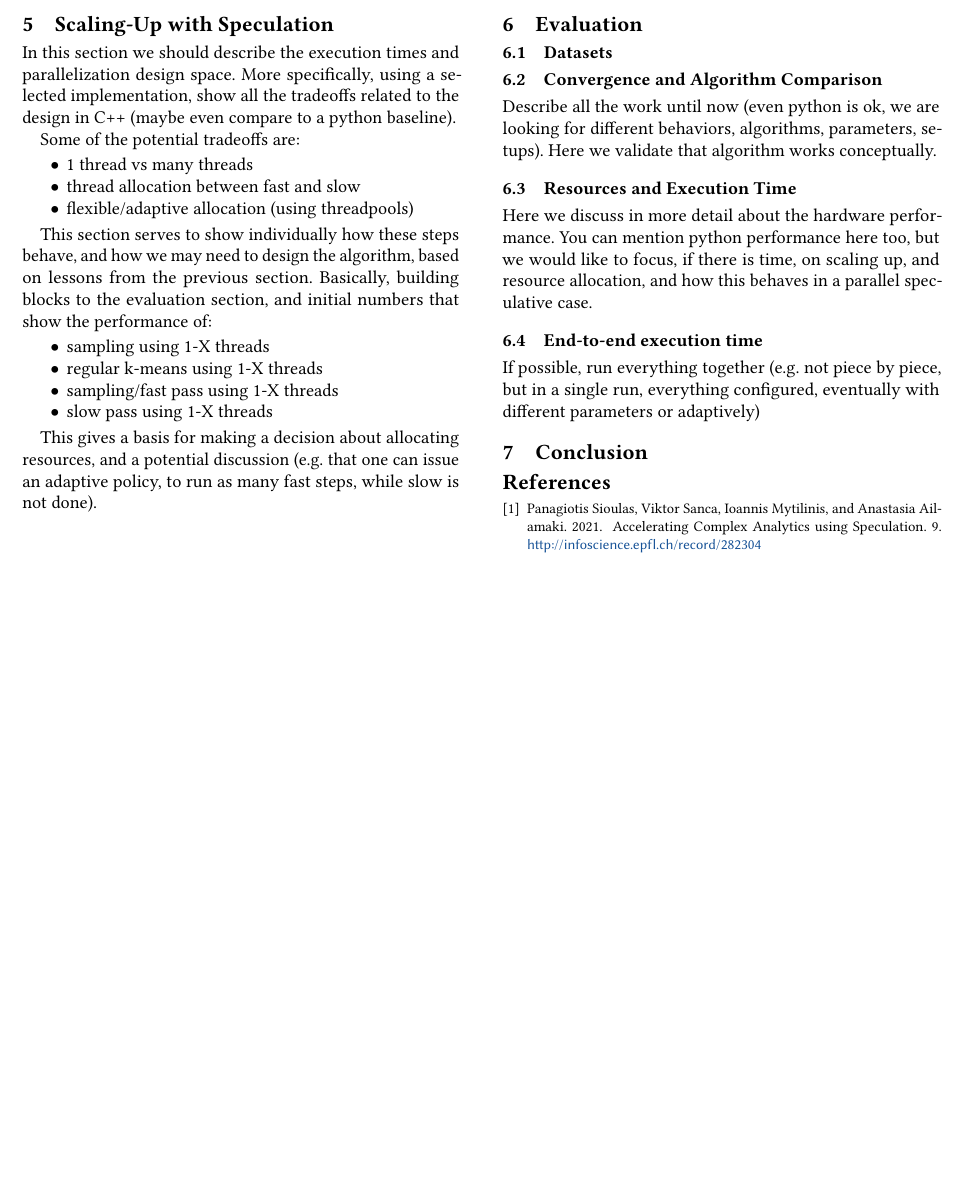
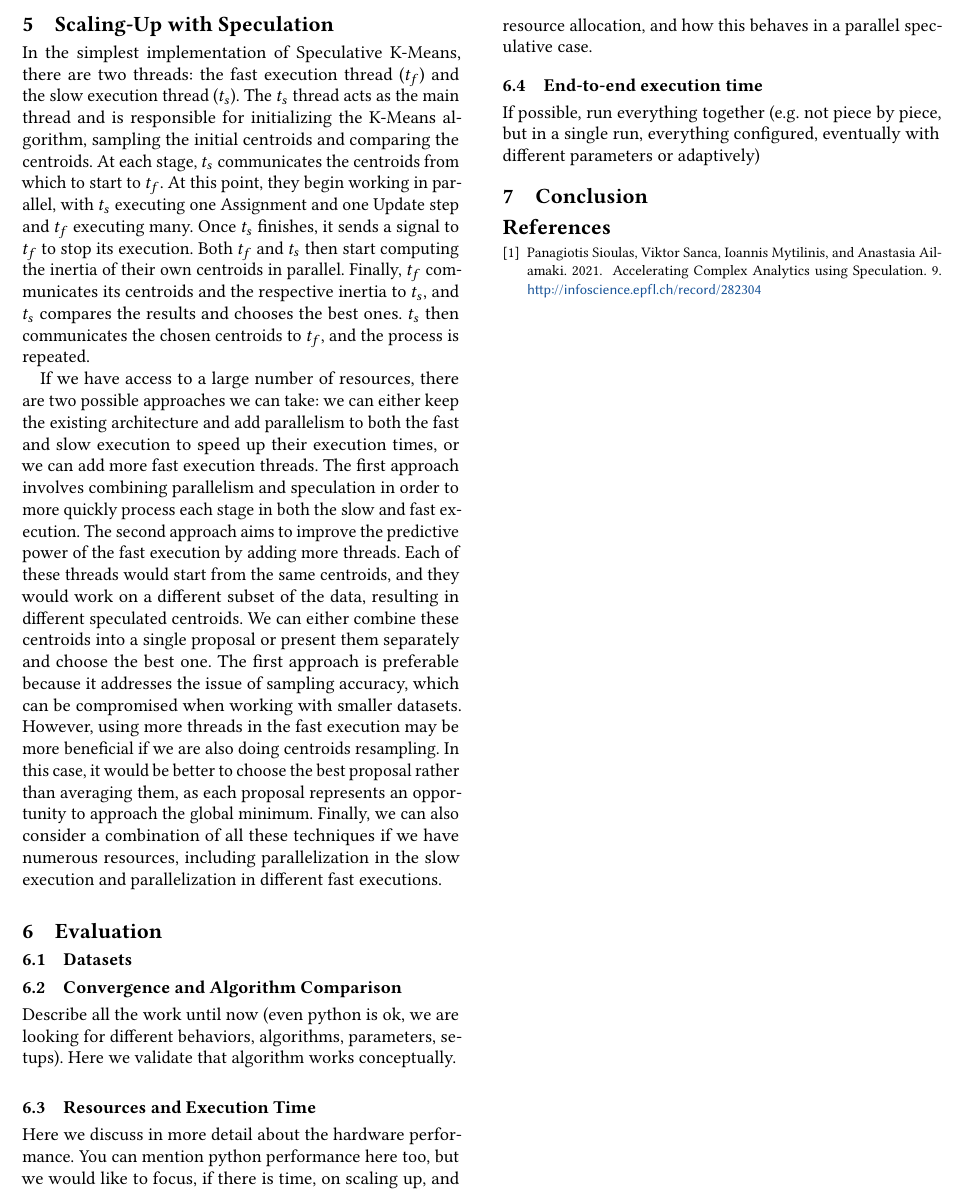
Before and after one commit to nefagi-01/Efficient-K-means-Clustering-using-Speculation, a LaTeX paper (main.tex, which reads 05-system/main.tex): part of page 7 of 7, cut so that both start at the same text, the shorter picture padded with empty space. Compiled offline with pdfLaTeX.

Commit message:
Written section 5. Scaling-Up with Speculation

```diff
--- a/05-system/main.tex
+++ b/05-system/main.tex
@@ -1,20 +1,4 @@
-In this section we should describe the execution times and parallelization design space.
-More specifically, using a selected implementation, show all the tradeoffs related to the design in C++ (maybe even compare to a python baseline).
+In the simplest implementation of Speculative K-Means, there are two threads: the fast execution thread ($t_f$) and the slow execution thread ($t_s$). The $t_s$ thread acts as the main thread and is responsible for initializing the K-Means algorithm, sampling the initial centroids and comparing the centroids.
+At each stage, $t_s$ communicates the centroids from which to start to $t_f$. At this point, they begin working in parallel, with $t_s$ executing one Assignment and one Update step and $t_f$ executing many. Once $t_s$ finishes, it sends a signal to $t_f$ to stop its execution. Both $t_f$ and $t_s$ then start computing the inertia of their own centroids in parallel. Finally, $t_f$ communicates its centroids and the respective inertia to $t_s$, and $t_s$ compares the results and chooses the best ones. $t_s$ then communicates the chosen centroids to $t_f$, and the process is repeated.
 
-Some of the potential tradeoffs are:
-\begin{itemize}
-    \item 1 thread vs many threads
-    \item thread allocation between fast and slow
-    \item flexible/adaptive allocation (using threadpools)
-\end{itemize}
-
-This section serves to show individually how these steps behave, and how we may need to design the algorithm, based on lessons from the previous section. Basically, building blocks to the evaluation section, and initial numbers that show the performance of:
-
-\begin{itemize}
-    \item sampling using 1-X threads
-    \item regular k-means using 1-X threads
-    \item sampling/fast pass using 1-X threads
-    \item slow pass using 1-X threads
-\end{itemize}
-
-This gives a basis for making a decision about allocating resources, and a potential discussion (e.g. that one can issue an adaptive policy, to run as many fast steps, while slow is not done).
+If we have access to a large number of resources, there are two possible approaches we can take: we can either keep the existing architecture and add parallelism to both the fast and slow execution to speed up their execution times, or we can add more fast execution threads. The first approach involves combining parallelism and speculation in order to more quickly process each stage in both the slow and fast execution. The second approach aims to improve the predictive power of the fast execution by adding more threads. Each of these threads would start from the same centroids, and they would work on a different subset of the data, resulting in different speculated centroids. We can either combine these centroids into a single proposal or present them separately and choose the best one. The first approach is preferable because it addresses the issue of sampling accuracy, which can be compromised when working with smaller datasets. However, using more threads in the fast execution may be more beneficial if we are also doing centroids resampling. In this case, it would be better to choose the best proposal rather than averaging them, as each proposal represents an opportunity to approach the global minimum. Finally, we can also consider a combination of all these techniques if we have numerous resources, including parallelization in the slow execution and parallelization in different fast executions.
```
